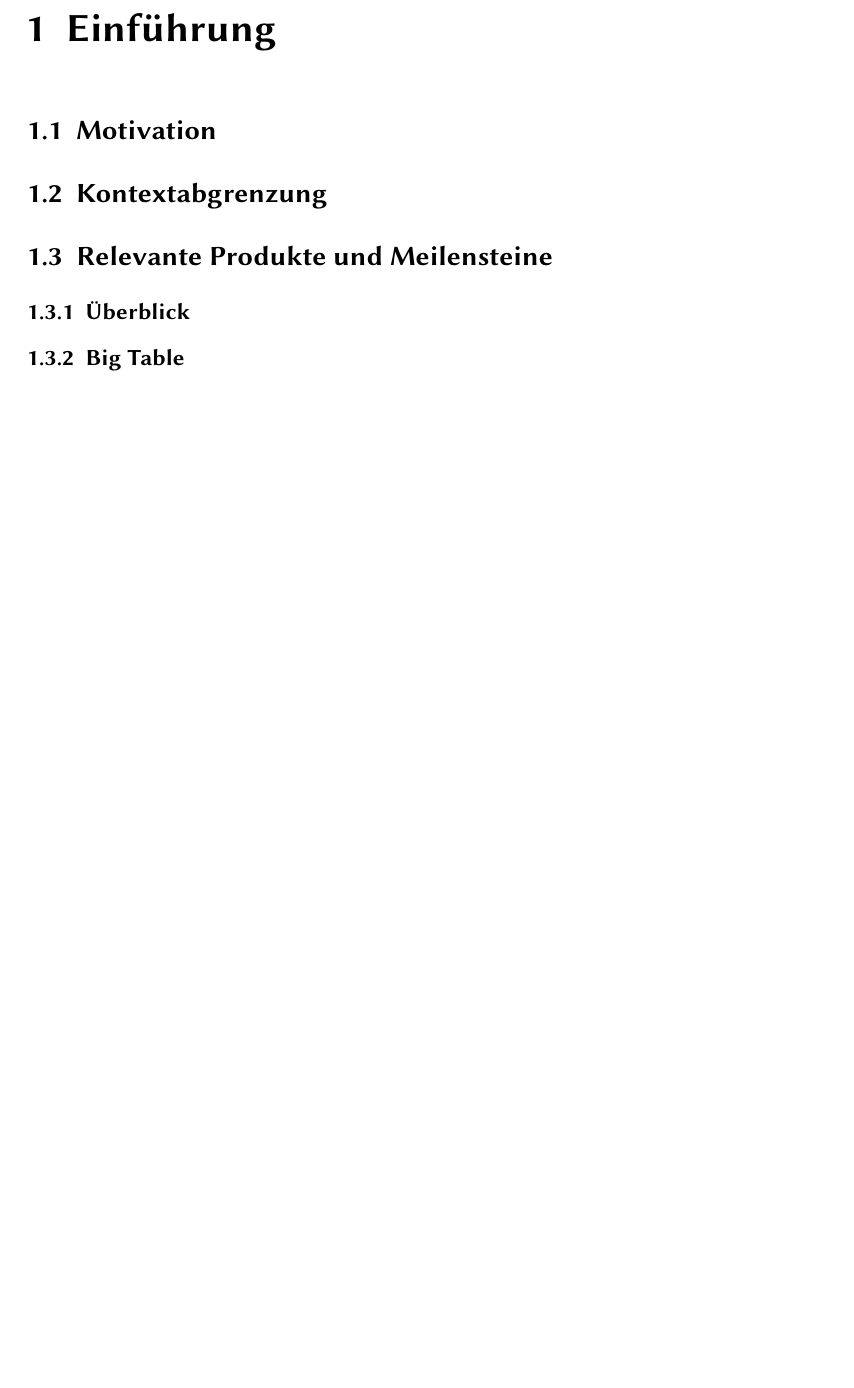
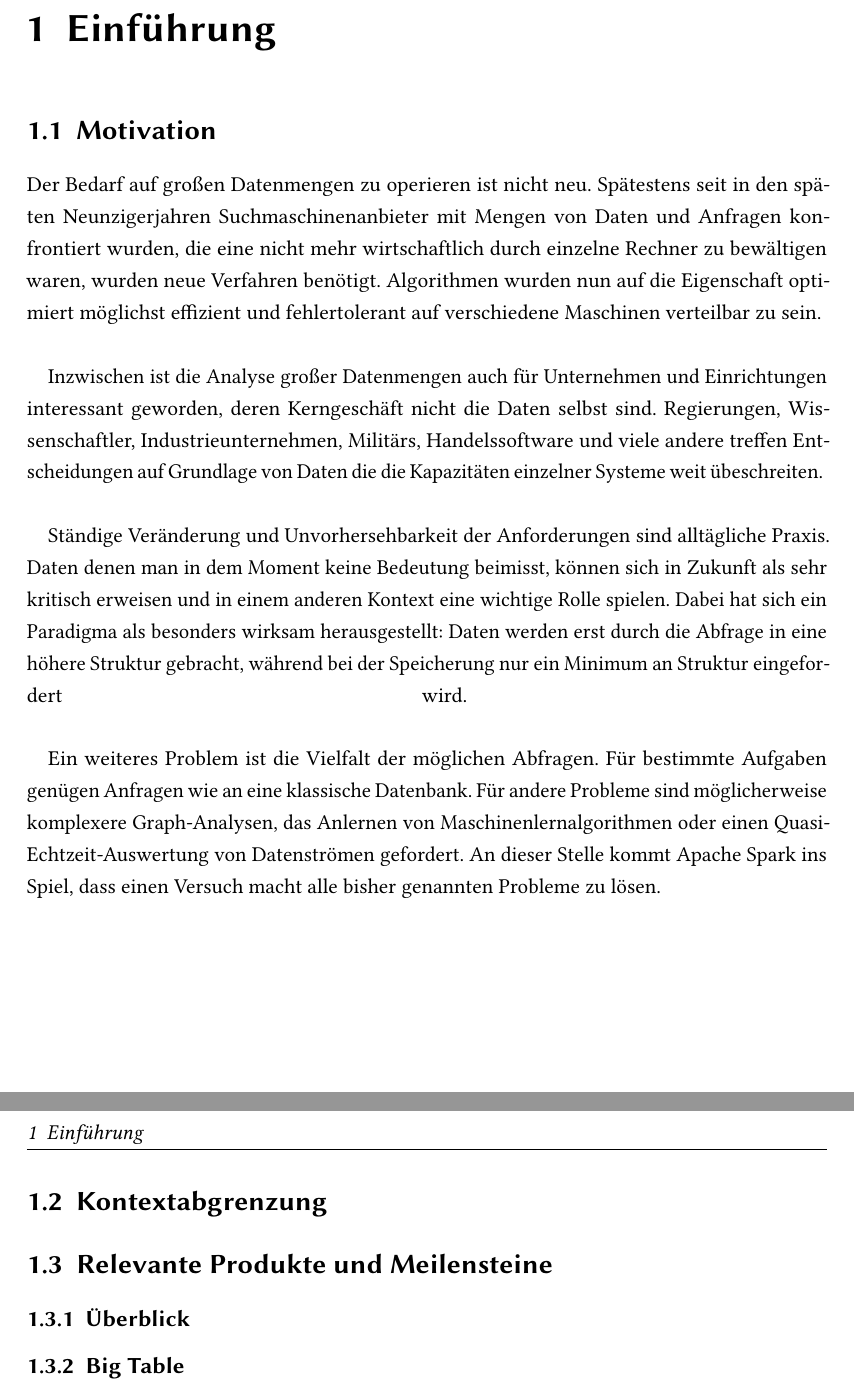
Before and after one commit to danck/bachelor_thesis, a LaTeX thesis (0 - Entwürfe/0.01/sample.tex): part of page 6 of 12 before the commit and two parts of pages 6 and 7 of 13 after it, the two joined at a grey line, cut so that both start at the same text, the shorter picture padded with empty space. Compiled offline with pdfLaTeX; the source files are stored in an older character set and shown here as Unicode; an older LaTeX class or package is replaced by its successor.

Commit message:
motivation - erster entwurf

```diff
--- a/0 - Entwürfe/0.01/sample.tex
+++ b/0 - Entwürfe/0.01/sample.tex
@@ -139,6 +139,20 @@
 \chapter{Einf\"uhrung}
 
 \section{Motivation}
+Der Bedarf auf großen Datenmengen zu operieren ist nicht neu. Spätestens seit in den sp\"aten Neunzigerjahren Suchmaschinenanbieter mit Mengen von Daten und Anfragen konfrontiert wurden, die eine nicht mehr wirtschaftlich durch einzelne Rechner zu bew\"altigen waren, wurden neue Verfahren benötigt.
+Algorithmen wurden nun auf die Eigenschaft optimiert möglichst effizient und fehlertolerant auf verschiedene Maschinen verteilbar zu sein.
+\break
+
+Inzwischen ist die Analyse großer Datenmengen auch für Unternehmen und Einrichtungen interessant geworden, deren Kerngesch\"aft nicht die Daten selbst sind. Regierungen, Wissenschaftler, Industrieunternehmen, Militärs, Handelssoftware und viele andere treffen Entscheidungen auf Grundlage von Daten die die Kapazitäten einzelner Systeme weit übeschreiten.
+\break
+
+St\"andige Ver\"anderung und Unvorhersehbarkeit der Anforderungen sind allt\"agliche Praxis. Daten denen man in dem Moment keine Bedeutung beimisst, können sich in Zukunft als sehr kritisch erweisen und in einem anderen Kontext eine wichtige Rolle spielen.
+Dabei hat sich ein Paradigma als besonders wirksam herausgestellt: Daten werden erst durch die Abfrage in eine höhere Struktur gebracht, während bei der Speicherung nur ein Minimum an Struktur eingefordert wird.
+\break
+
+Ein weiteres Problem ist die Vielfalt der möglichen Abfragen. Für bestimmte Aufgaben gen\"ugen Anfragen wie an eine klassische Datenbank. F\"ur andere Probleme sind möglicherweise komplexere Graph-Analysen, das Anlernen von Maschinenlernalgorithmen oder einen Quasi-Echtzeit-Auswertung von Datenströmen gefordert.
+An dieser Stelle kommt Apache Spark ins Spiel, dass einen Versuch macht alle bisher genannten Probleme zu lösen.
+
 
 \section{Kontextabgrenzung}
 
```
Also changed, not shown: 0 - Entwürfe/0.01/sample.pdf, 3 other files.
